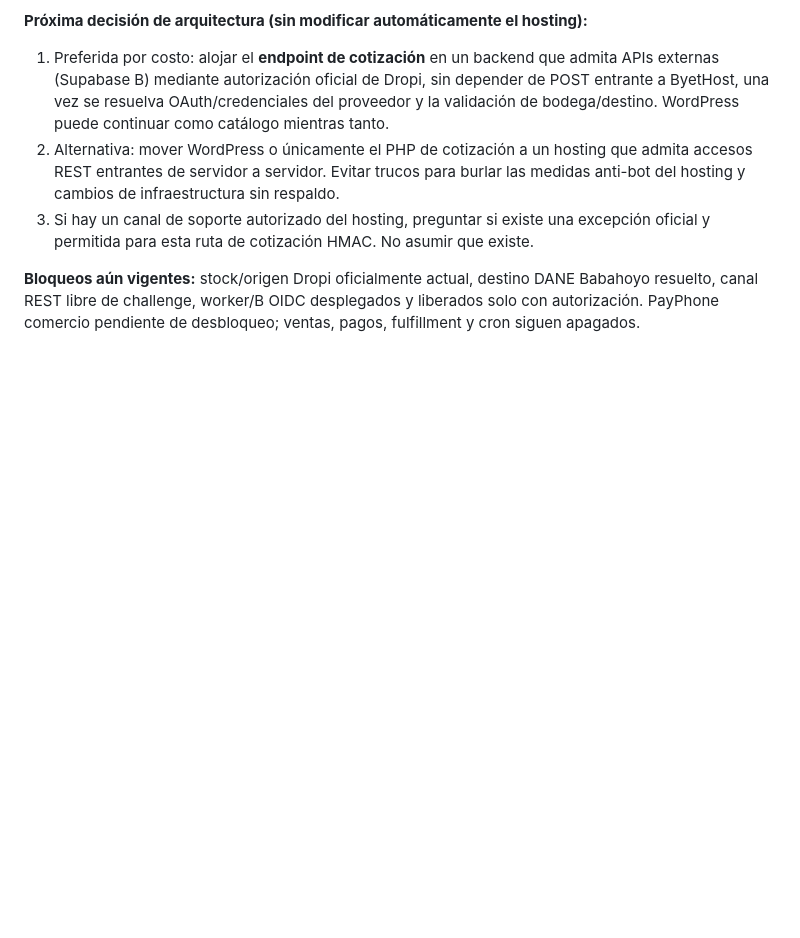
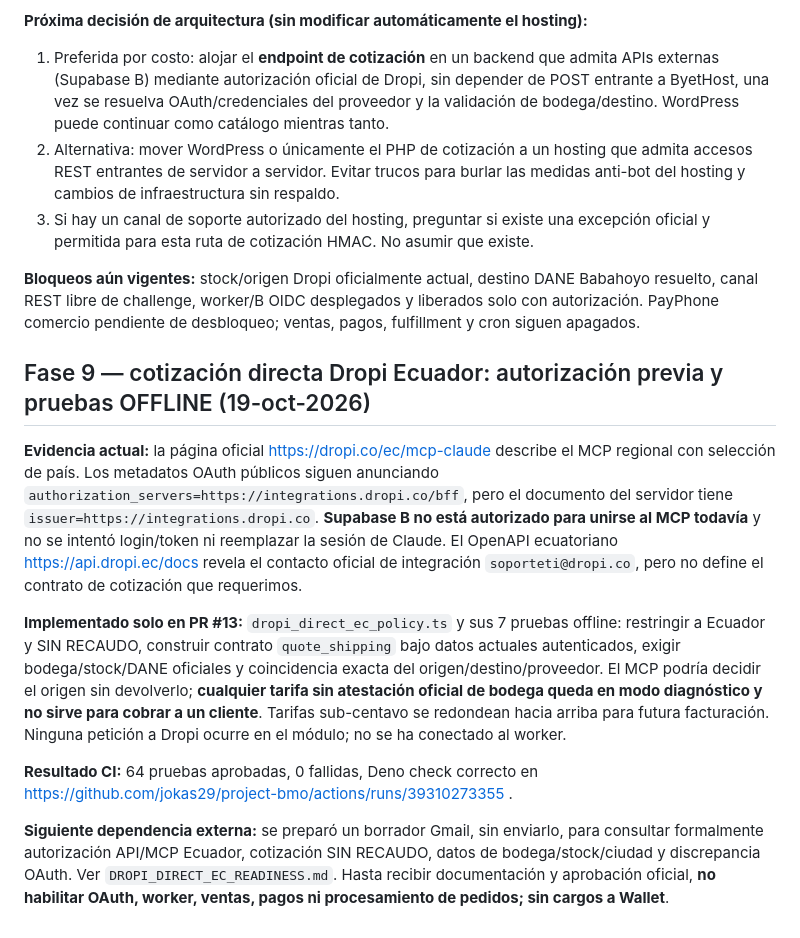
Before and after one commit to jokas29/project-bmo, a Markdown page: dropec/shipping-readiness/README.md, the part around the change. Drawn GitHub-style; blank space fills up the shorter version.

Commit message:
docs(dropec): record Ecuador provider quote gate, offline tests and official onboarding request

```diff
--- a/dropec/shipping-readiness/README.md
+++ b/dropec/shipping-readiness/README.md
@@ -171,3 +171,14 @@ La rama PR #13 ahora separa las credenciales por diseño: `worker_b_index.ts` fi
 3. Si hay un canal de soporte autorizado del hosting, preguntar si existe una excepción oficial y permitida para esta ruta de cotización HMAC. No asumir que existe.
 
 **Bloqueos aún vigentes:** stock/origen Dropi oficialmente actual, destino DANE Babahoyo resuelto, canal REST libre de challenge, worker/B OIDC desplegados y liberados solo con autorización. PayPhone comercio pendiente de desbloqueo; ventas, pagos, fulfillment y cron siguen apagados.
+
+
+## Fase 9 — cotización directa Dropi Ecuador: autorización previa y pruebas OFFLINE (19-oct-2026)
+
+**Evidencia actual:** la página oficial https://dropi.co/ec/mcp-claude describe el MCP regional con selección de país. Los metadatos OAuth públicos siguen anunciando `authorization_servers=https://integrations.dropi.co/bff`, pero el documento del servidor tiene `issuer=https://integrations.dropi.co`. **Supabase B no está autorizado para unirse al MCP todavía** y no se intentó login/token ni reemplazar la sesión de Claude. El OpenAPI ecuatoriano https://api.dropi.ec/docs revela el contacto oficial de integración `soporteti@dropi.co`, pero no define el contrato de cotización que requerimos.
+
+**Implementado solo en PR #13:** `dropi_direct_ec_policy.ts` y sus 7 pruebas offline: restringir a Ecuador y SIN RECAUDO, construir contrato `quote_shipping` bajo datos actuales autenticados, exigir bodega/stock/DANE oficiales y coincidencia exacta del origen/destino/proveedor. El MCP podría decidir el origen sin devolverlo; **cualquier tarifa sin atestación oficial de bodega queda en modo diagnóstico y no sirve para cobrar a un cliente**. Tarifas sub-centavo se redondean hacia arriba para futura facturación. Ninguna petición a Dropi ocurre en el módulo; no se ha conectado al worker.
+
+**Resultado CI:** 64 pruebas aprobadas, 0 fallidas, Deno check correcto en https://github.com/jokas29/project-bmo/actions/runs/39310273355 .
+
+**Siguiente dependencia externa:** se preparó un borrador Gmail, sin enviarlo, para consultar formalmente autorización API/MCP Ecuador, cotización SIN RECAUDO, datos de bodega/stock/ciudad y discrepancia OAuth. Ver `DROPI_DIRECT_EC_READINESS.md`. Hasta recibir documentación y aprobación oficial, **no habilitar OAuth, worker, ventas, pagos ni procesamiento de pedidos; sin cargos a Wallet**.
```
